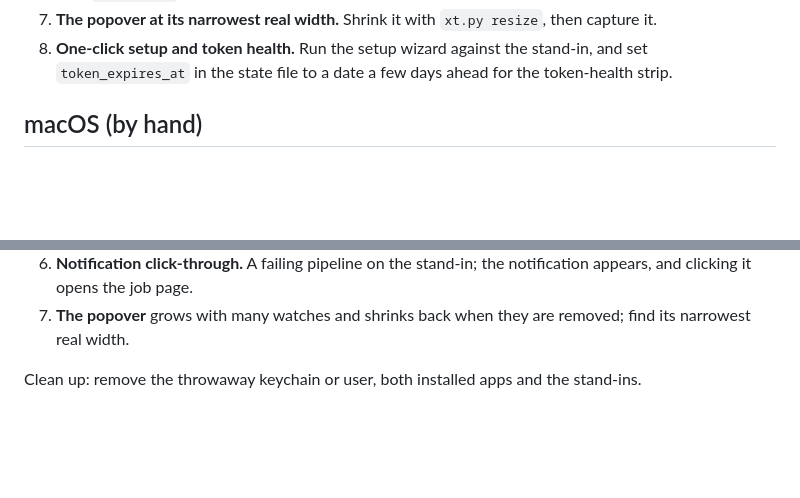
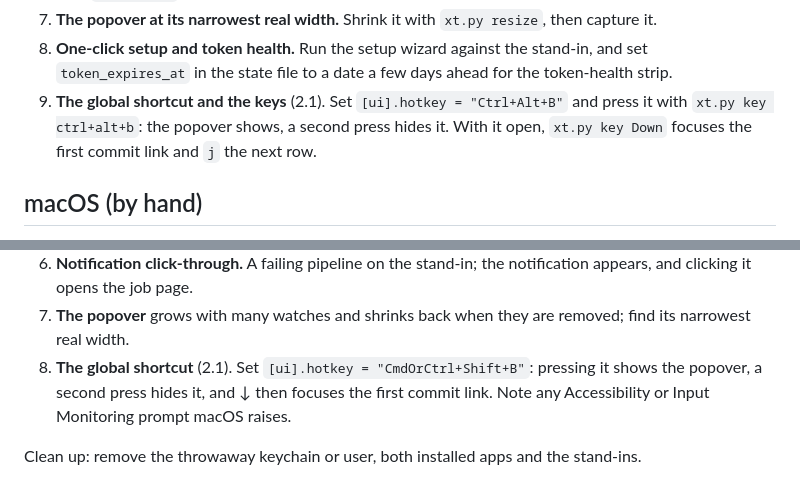
Before and after one commit to distronode-corporation/bridgewatch, a Markdown page: tools/real-device/CHECKS.md, 2 parts joined by grey strips. Drawn GitHub-style; blank space fills up the shorter version.

Commit message:
Real-device checks: the global shortcut and the popover keys, on Linux and macOS
The shortcut is untested on a real Mac, and the harness has no window manager,
so both lists now carry it: press, press again, and the first commit link
taking the focus on Down.

Co-Authored-By: Claude Opus 5.5 <noreply@anthropic.com>

```diff
--- a/tools/real-device/CHECKS.md
+++ b/tools/real-device/CHECKS.md
@@ -48,6 +48,9 @@ every capture goes through `harness.sh shot`. See [README.md](README.md) for a w
 8. **One-click setup and token health.** Run the setup wizard against the stand-in, and
    set `token_expires_at` in the state file to a date a few days ahead for the
    token-health strip.
+9. **The global shortcut and the keys** (2.1). Set `[ui].hotkey = "Ctrl+Alt+B"` and
+   press it with `xt.py key ctrl+alt+b`: the popover shows, a second press hides it.
+   With it open, `xt.py key Down` focuses the first commit link and `j` the next row.
 
 ## macOS (by hand)
 
@@ -73,5 +76,8 @@ click the keychain prompts: that is the check, so count them.
    appears, and clicking it opens the job page.
 7. **The popover** grows with many watches and shrinks back when they are removed; find
    its narrowest real width.
+8. **The global shortcut** (2.1). Set `[ui].hotkey = "CmdOrCtrl+Shift+B"`: pressing it
+   shows the popover, a second press hides it, and ↓ then focuses the first commit link.
+   Note any Accessibility or Input Monitoring prompt macOS raises.
 
 Clean up: remove the throwaway keychain or user, both installed apps and the stand-ins.
```
